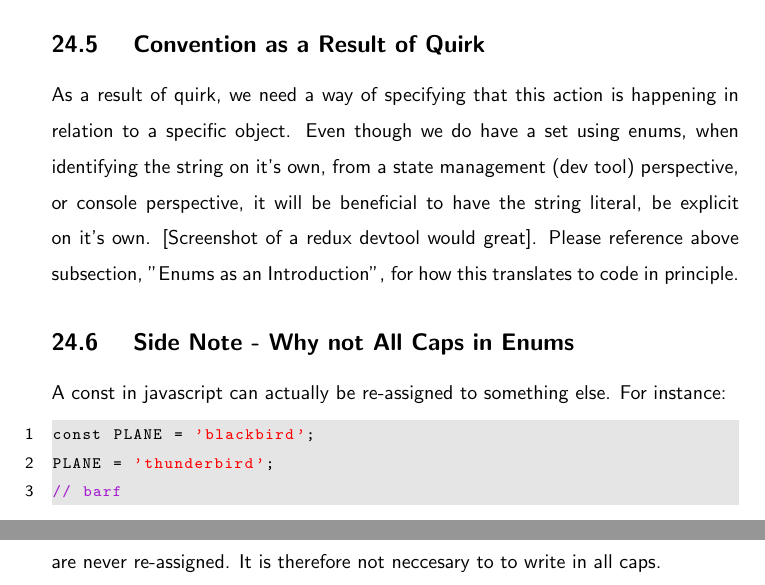
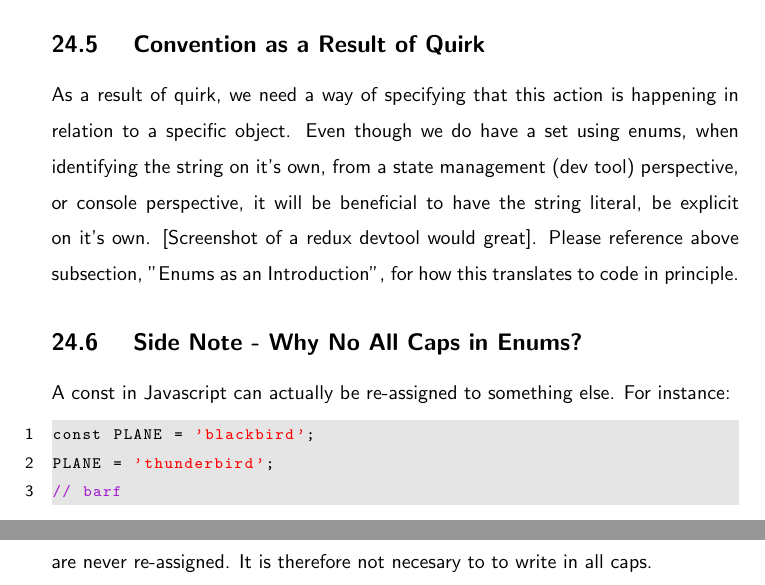
Before and after one commit to razroo/angular-content, a LaTeX document (main.tex, which reads constants/enums-as-constants.tex): two parts of pages 68 and 69 of 87, joined at a grey line, cut so that both start at the same text. Compiled offline with pdfLaTeX.

```diff
--- a/constants/enums-as-constants.tex
+++ b/constants/enums-as-constants.tex
@@ -61,8 +61,8 @@
 Please reference above subsection, "Enums as an Introduction", for how this
 translates to code in principle.
 
-\subsection{ Side Note - Why not All Caps in Enums }
-A const in javascript can actually be re-assigned to something else. For
+\subsection{ Side Note - Why No All Caps in Enums? }
+A const in Javascript can actually be re-assigned to something else. For
 instance:
 \begin{lstlisting}
 const PLANE = 'blackbird';
@@ -78,4 +78,4 @@
 \end{lstlisting}
 
 However, this is not the convention with Enums, of course, because all enums
-are never re-assigned. It is therefore not neccesary to to write in all caps.
+are never re-assigned. It is therefore not necesary to to write in all caps.
```
